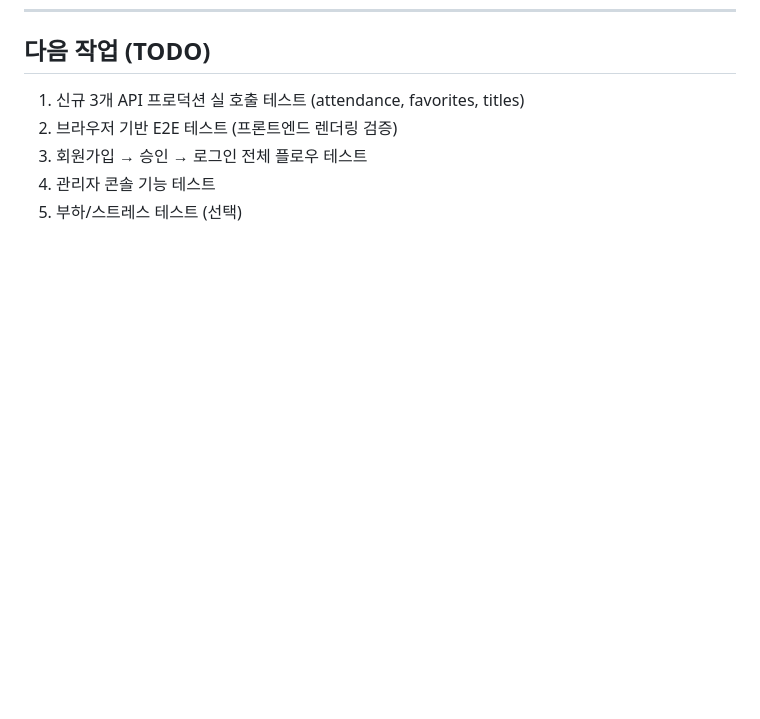
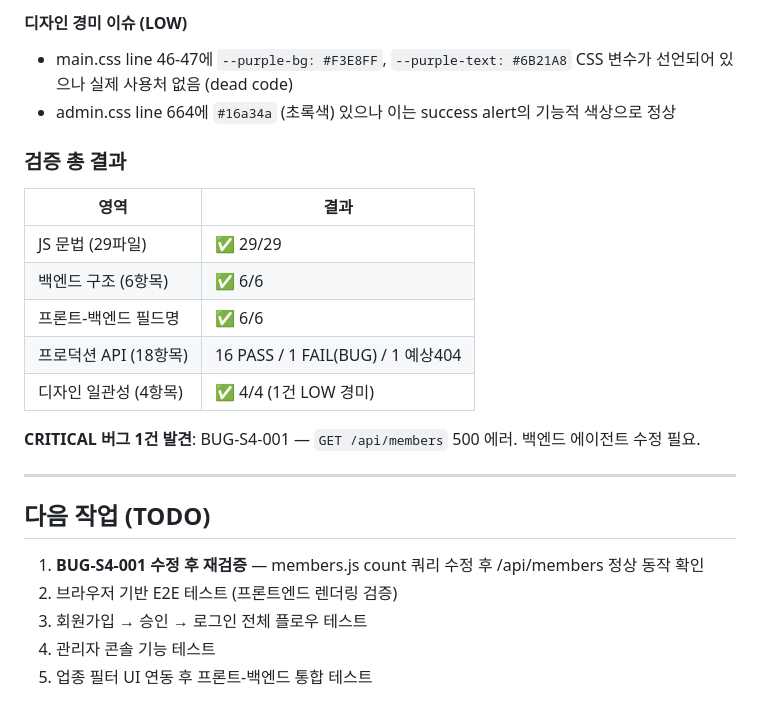
Before and after one commit to msgyeong/jc, a Markdown page: Docs/agent-logs/tester-log.md, the part around one of its changes. Drawn GitHub-style; blank space fills up the shorter version.

```diff
--- a/Docs/agent-logs/tester-log.md
+++ b/Docs/agent-logs/tester-log.md
@@ -217,7 +307,26 @@ PASS | 32 auth-block           (인증 없는 요청 → 401)
+#### 디자인 경미 이슈 (LOW)
+
+- main.css line 46-47에 `--purple-bg: #F3E8FF`, `--purple-text: #6B21A8` CSS 변수가 선언되어 있으나 실제 사용처 없음 (dead code)
+- admin.css line 664에 `#16a34a` (초록색) 있으나 이는 success alert의 기능적 색상으로 정상
+
+### 검증 총 결과
+
+| 영역 | 결과 |
+|------|------|
+| JS 문법 (29파일) | ✅ 29/29 |
+| 백엔드 구조 (6항목) | ✅ 6/6 |
+| 프론트-백엔드 필드명 | ✅ 6/6 |
+| 프로덕션 API (18항목) | 16 PASS / 1 FAIL(BUG) / 1 예상404 |
+| 디자인 일관성 (4항목) | ✅ 4/4 (1건 LOW 경미) |
+
+**CRITICAL 버그 1건 발견**: BUG-S4-001 — `GET /api/members` 500 에러. 백엔드 에이전트 수정 필요.
+
+---
+
 ## 다음 작업 (TODO)
 
-1. 신규 3개 API 프로덕션 실 호출 테스트 (attendance, favorites, titles)
+1. **BUG-S4-001 수정 후 재검증** — members.js count 쿼리 수정 후 /api/members 정상 동작 확인
 2. 브라우저 기반 E2E 테스트 (프론트엔드 렌더링 검증)
 3. 회원가입 → 승인 → 로그인 전체 플로우 테스트
 4. 관리자 콘솔 기능 테스트
-5. 부하/스트레스 테스트 (선택)
+5. 업종 필터 UI 연동 후 프론트-백엔드 통합 테스트
```
Also changed, not shown: other parts of Docs/agent-logs/tester-log.md (+90 -0 lines).
